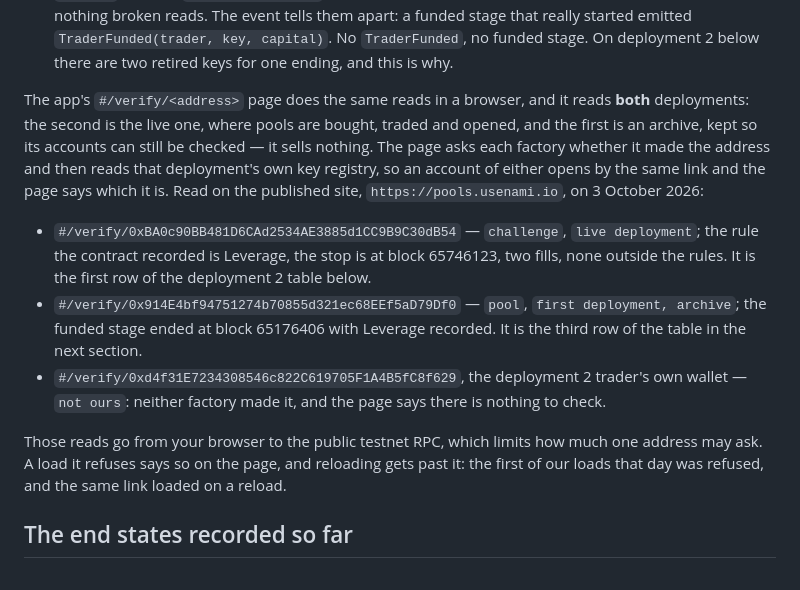
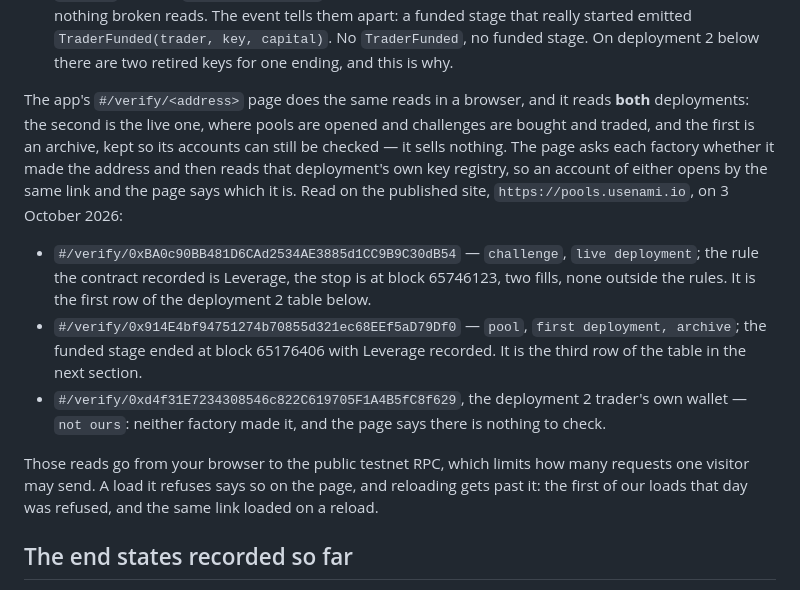
Before and after one commit to namixai/colosseum-pools, a Markdown page: docs/EVIDENCE.md, the part around the change. Drawn GitHub-style.

Commit message:
docs: two words in the check-it-yourself paragraph that said the wrong thing
"limits how much one address may ask" -- in a document where every address is an account, that
reads as a limit on an account. It is a limit on the visitor's requests, and now says so.

"pools are bought, traded and opened" -- pools are opened; it is challenges that are bought and
traded.

Co-Authored-By: Claude Opus 5.5 <noreply@anthropic.com>

```diff
--- a/docs/EVIDENCE.md
+++ b/docs/EVIDENCE.md
@@ -33,8 +33,8 @@ held a key, so the whole set can be rebuilt from two calls:
   ending, and this is why.
 
 The app's `#/verify/<address>` page does the same reads in a browser, and it reads **both**
-deployments: the second is the live one, where pools are bought, traded and opened, and the first
-is an archive, kept so its accounts can still be checked — it sells nothing. The page asks each
+deployments: the second is the live one, where pools are opened and challenges are bought and
+traded, and the first is an archive, kept so its accounts can still be checked — it sells nothing. The page asks each
 factory whether it made the address and then reads that deployment's own key registry, so an
 account of either opens by the same link and the page says which it is. Read on the published
 site, `https://pools.usenami.io`, on 3 October 2026:
@@ -48,9 +48,9 @@ site, `https://pools.usenami.io`, on 3 October 2026:
 - `#/verify/0xd4f31E7234308546c822C619705F1A4B5fC8f629`, the deployment 2 trader's own wallet —
   `not ours`: neither factory made it, and the page says there is nothing to check.
 
-Those reads go from your browser to the public testnet RPC, which limits how much one address may
-ask. A load it refuses says so on the page, and reloading gets past it: the first of our loads
-that day was refused, and the same link loaded on a reload.
+Those reads go from your browser to the public testnet RPC, which limits how many requests one
+visitor may send. A load it refuses says so on the page, and reloading gets past it: the first of
+our loads that day was refused, and the same link loaded on a reload.
 
 ## The end states recorded so far
 
```
